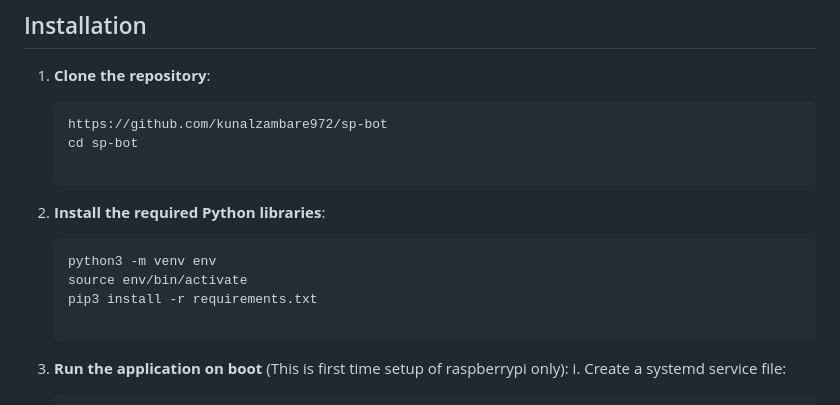
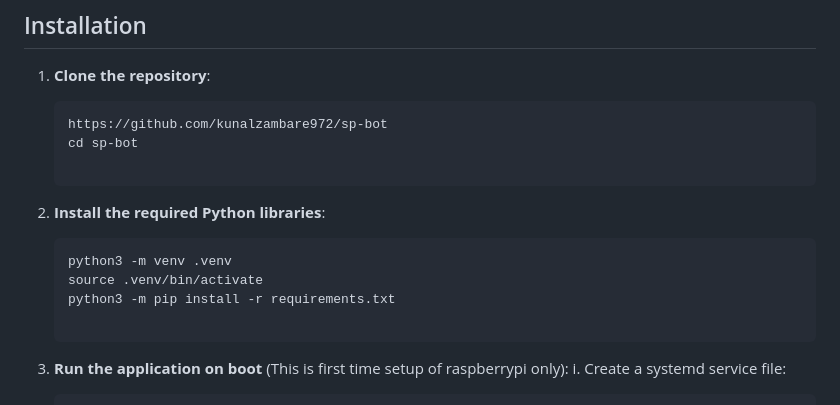
Before and after one commit to kunalzambare972/sp-bot, a Markdown page: README.md, the part around the change. Drawn GitHub-style.

````diff
--- a/README.md
+++ b/README.md
@@ -29,9 +29,9 @@ This project is built for Raspberry Pi Zero W, using the following main componen
 
 2. **Install the required Python libraries**:
    ```bash
-   python3 -m venv env
-   source env/bin/activate
-   pip3 install -r requirements.txt
+   python3 -m venv .venv
+   source .venv/bin/activate
+   python3 -m pip install -r requirements.txt
 
 3. **Run the application on boot** (This is first time setup of raspberrypi only):</br>
    i. Create a systemd service file:</br>
````
